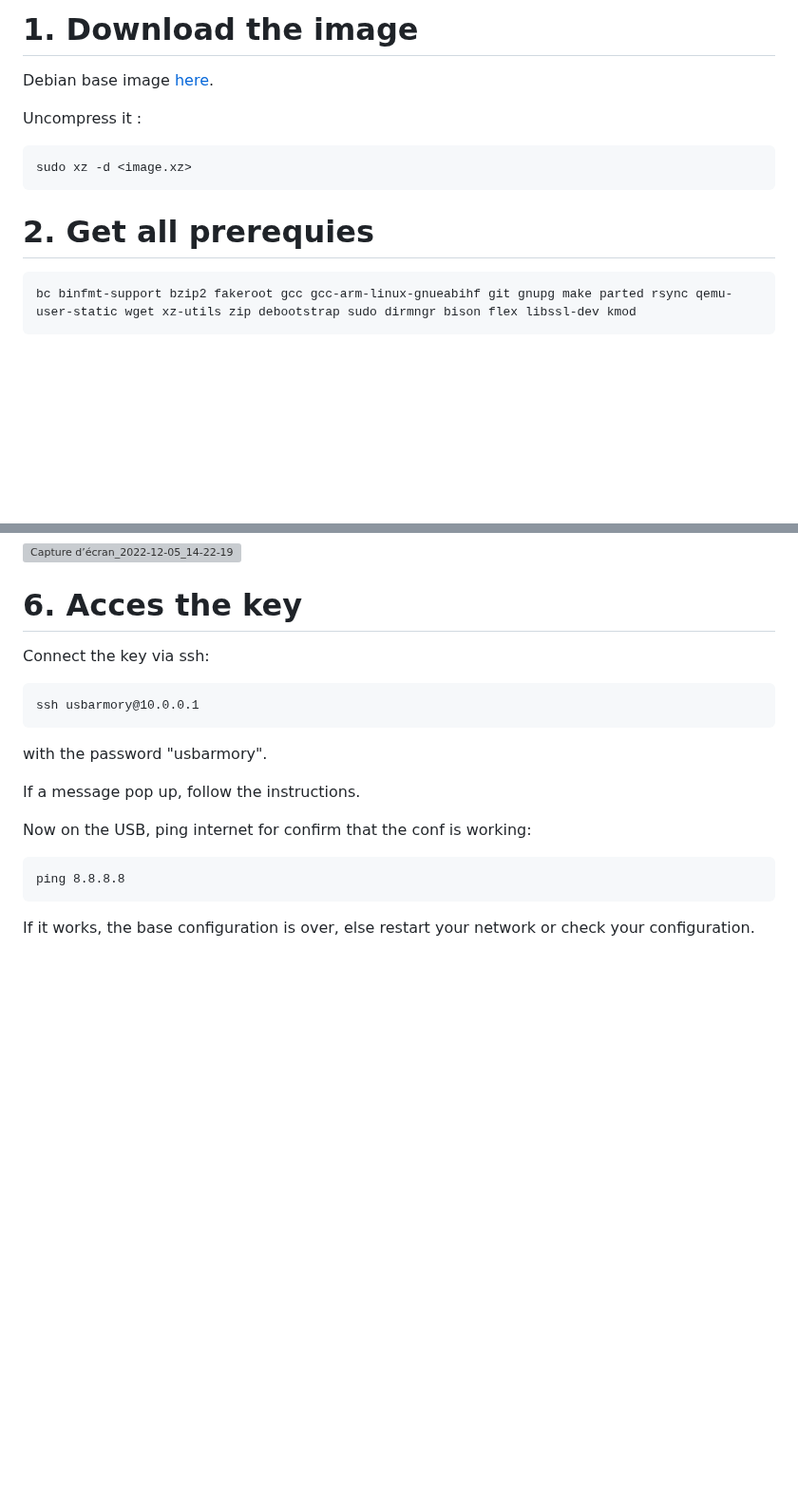
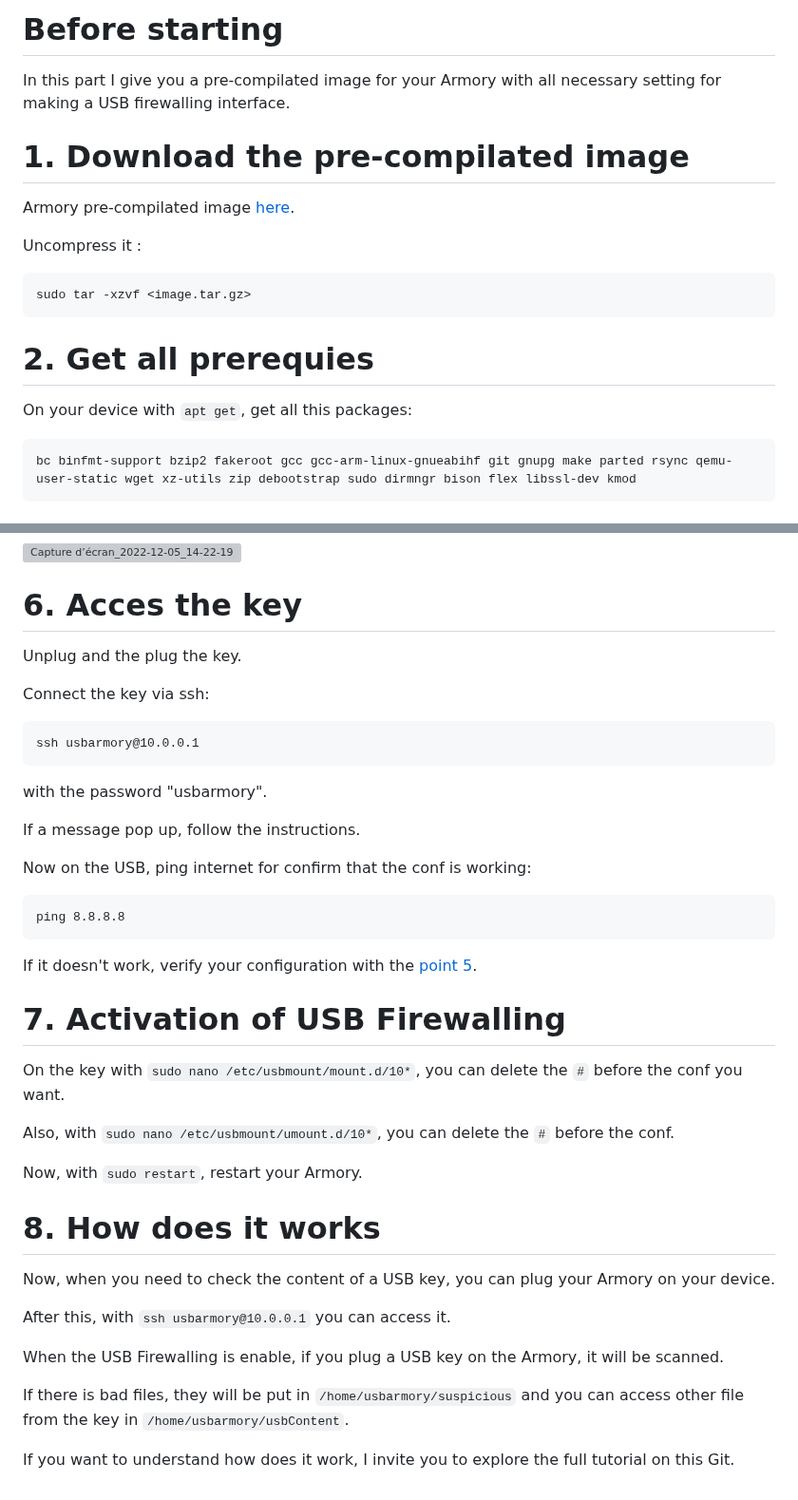
Before and after one commit to P4ti3nn3/USB-Armory-Setup, a Markdown page: Premade-Armory/README.md, 2 parts joined by grey strips. Shown at 95% size. Rendered like a GitHub page; blank space fills up the shorter version; grey boxes are pictures that could not be loaded.

```diff
--- a/Premade-Armory/README.md
+++ b/Premade-Armory/README.md
@@ -1,11 +1,15 @@
-# 1. Download the image
-Debian base image [here](https://github.com/usbarmory/usbarmory/wiki/Available-images).
+# Before starting
+In this part I give you a pre-compilated image for your Armory with all necessary setting for making a USB firewalling interface.
+
+# 1. Download the pre-compilated image
+Armory pre-compilated image [here](https://google.com).
 
 Uncompress it :
 
-    sudo xz -d <image.xz>
+    sudo tar -xzvf <image.tar.gz>
 
 # 2. Get all prerequies
+On your device with `apt get`, get all this packages:
 
     bc binfmt-support bzip2 fakeroot gcc gcc-arm-linux-gnueabihf git gnupg make parted rsync qemu-user-static wget xz-utils zip debootstrap sudo dirmngr bison flex libssl-dev kmod
 
@@ -86,6 +80,8 @@ And ifconfig -a show :
 
 
 # 6. Acces the key
+Unplug and the plug the key.
+
 Connect the key via ssh:
 
     ssh usbarmory@10.0.0.1
@@ -98,4 +94,22 @@ Now on the USB, ping internet for confirm that the conf is working:
 
     ping 8.8.8.8
 
-If it works, the base configuration is over, else restart your network or check your configuration.
+If it doesn't work, verify your configuration with the [point 5](https://google.com).
+
+# 7. Activation of USB Firewalling
+On the key with `sudo nano /etc/usbmount/mount.d/10*`, you can delete the `#` before the conf you want.
+
+Also, with `sudo nano /etc/usbmount/umount.d/10*`, you can delete the `#` before the conf.
+
+Now, with `sudo restart`, restart your Armory.
+
+# 8. How does it works
+Now, when you need to check the content of a USB key, you can plug your Armory on your device.
+
+After this, with `ssh usbarmory@10.0.0.1` you can access it.
+
+When the USB Firewalling is enable, if you plug a USB key on the Armory, it will be scanned.
+
+If there is bad files, they will be put in `/home/usbarmory/suspicious` and you can access other file from the key in `/home/usbarmory/usbContent`.
+
+If you want to understand how does it work, I invite you to explore the full tutorial on this Git.
```
Also changed, not shown: other parts of Premade-Armory/README.md (+2 -12 lines).
